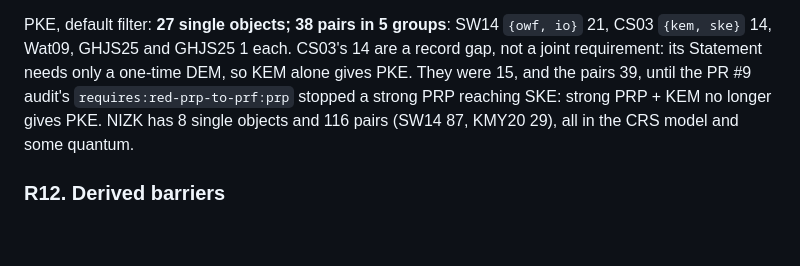
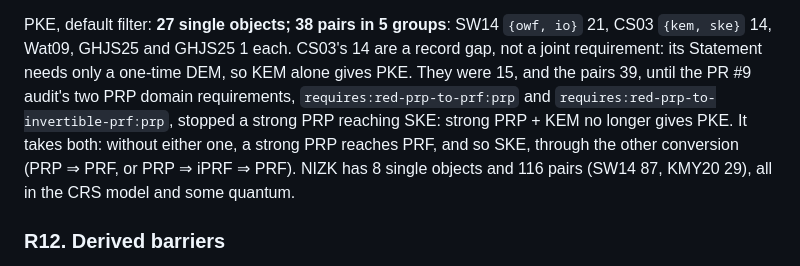
Before and after one commit to axhoover/ccwiki, a Markdown page: plans/derivations.md, the part around the change. Drawn GitHub-style; blank space fills up the shorter version.

Commit message:
Name both PRP domain requirements in R11
R11 said `requires:red-prp-to-prf:prp` alone stopped a strong PRP
reaching SKE. Leaving out either of the audit's two PRP requirements
lets a strong PRP reach PRF through the other conversion, and the PKE
counts go back to 39 pairs, 15 under CS03.

Co-Authored-By: Claude Opus 5.5 <noreply@anthropic.com>
Claude-Session: https://claude.ai/code/session_019XMR4ZfyqsPJbeWijCXta2

```diff
--- a/plans/derivations.md
+++ b/plans/derivations.md
@@ -481,10 +481,13 @@ PKE, default filter: **27 single objects; 38 pairs in 5 groups**: SW14
 `{owf, io}` 21, CS03 `{kem, ske}` 14, Wat09, GHJS25 and GHJS25 1 each.
 CS03's 14 are a record gap, not a joint requirement: its Statement needs only
 a one-time DEM, so KEM alone gives PKE. They were 15, and the pairs 39,
-until the PR #9 audit's `requires:red-prp-to-prf:prp` stopped a strong PRP
-reaching SKE: strong PRP + KEM no longer gives PKE. NIZK has 8 single
-objects and 116 pairs (SW14 87, KMY20 29), all in the CRS model and some
-quantum.
+until the PR #9 audit's two PRP domain requirements,
+`requires:red-prp-to-prf:prp` and `requires:red-prp-to-invertible-prf:prp`,
+stopped a strong PRP reaching SKE: strong PRP + KEM no longer gives PKE.
+It takes both: without either one, a strong PRP reaches PRF, and so SKE,
+through the other conversion (PRP ⇒ PRF, or PRP ⇒ iPRF ⇒ PRF). NIZK has 8
+single objects and 116 pairs (SW14 87, KMY20 29), all in the CRS model and
+some quantum.
 
 ### R12. Derived barriers
 
```
